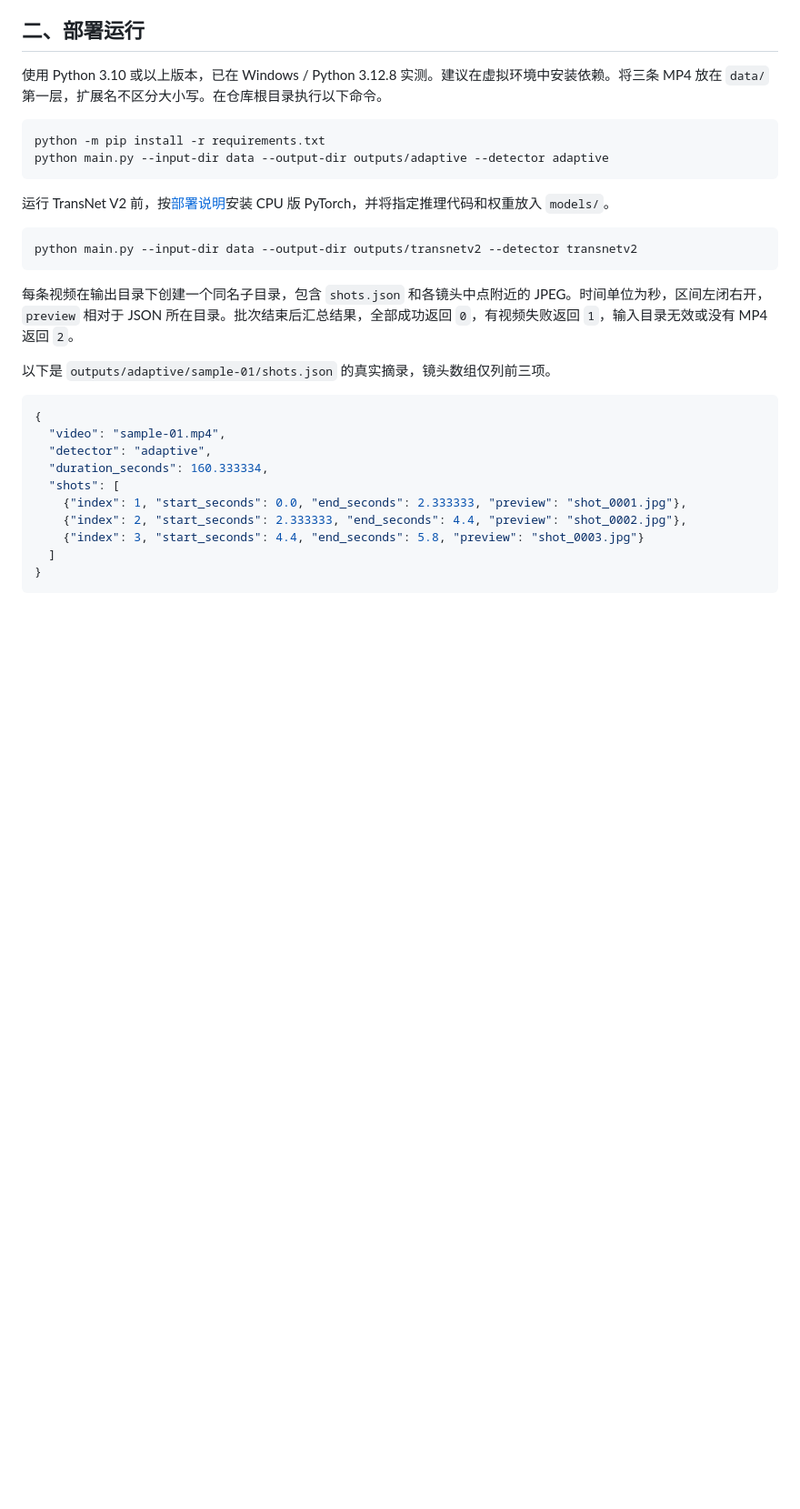
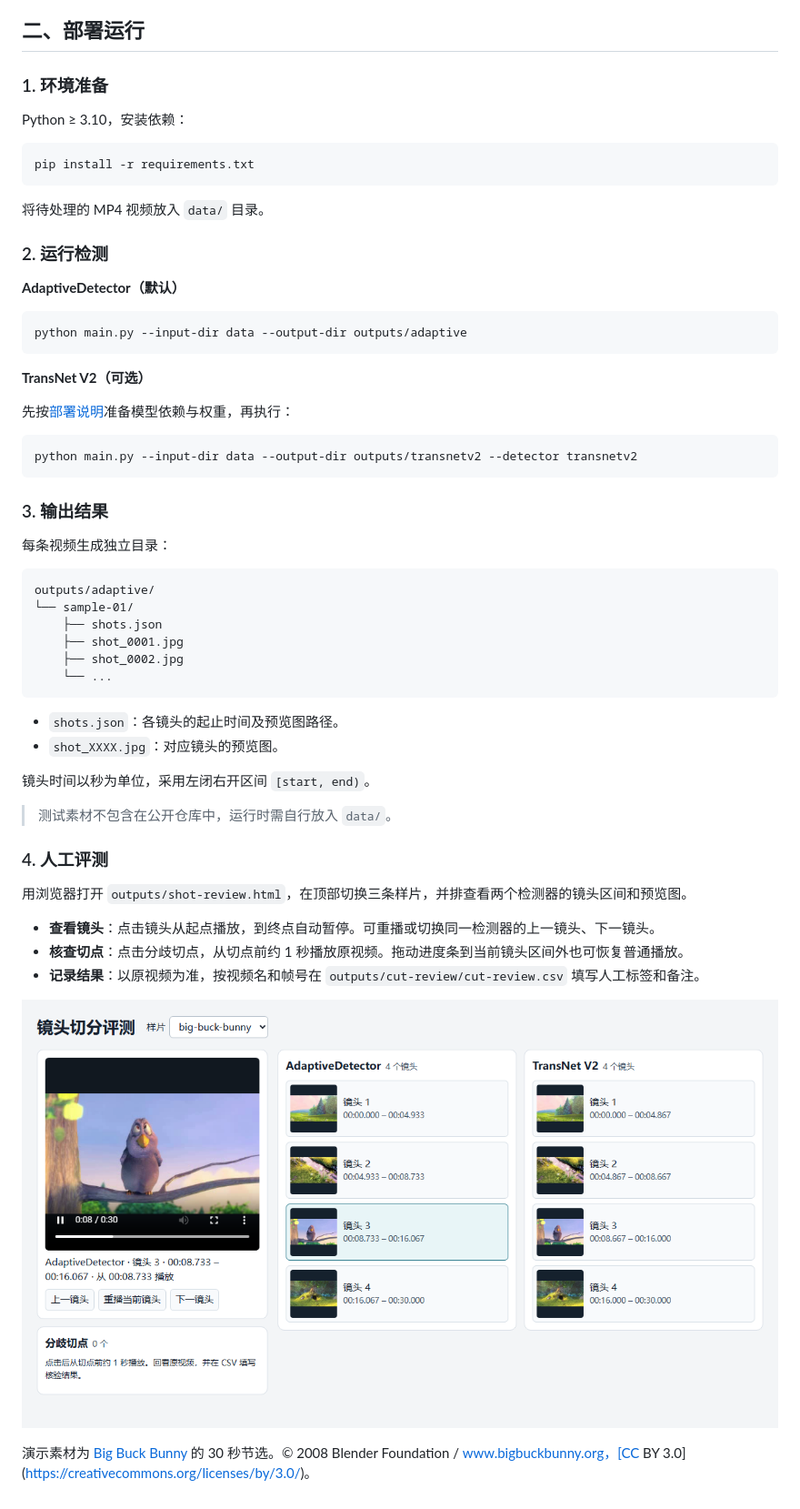
Before and after one commit to re-tourist/short-video-shot-detection, a Markdown page: README.md, the part around one of its changes. Shown at 91% size. Rendered like a GitHub page; pictures changed too: docs/Developer/shot-review-demo.png (added); blank space fills up the shorter version.

Commit message:
Use developer README with public demo screenshot

````diff
--- a/README.md
+++ b/README.md
@@ -16,32 +52,60 @@
 
 ## 二、部署运行
 
-使用 Python 3.10 或以上版本，已在 Windows / Python 3.12.8 实测。建议在虚拟环境中安装依赖。将三条 MP4 放在 `data/` 第一层，扩展名不区分大小写。在仓库根目录执行以下命令。
+### 1. 环境准备
 
-```bash
-python -m pip install -r requirements.txt
-python main.py --input-dir data --output-dir outputs/adaptive --detector adaptive
+Python ≥ 3.10，安装依赖：
+
+```
+pip install -r requirements.txt
 ```
 
-运行 TransNet V2 前，按[部署说明](docs/detector-comparison.md#部署与运行)安装 CPU 版 PyTorch，并将指定推理代码和权重放入 `models/`。
+将待处理的 MP4 视频放入 `data/` 目录。
 
-```bash
+### 2. 运行检测
+
+**AdaptiveDetector（默认）**
+
+```
+python main.py --input-dir data --output-dir outputs/adaptive
+```
+
+**TransNet V2（可选）**
+
+先按[部署说明](docs/detector-comparison.md#部署与运行)准备模型依赖与权重，再执行：
+
+```
 python main.py --input-dir data --output-dir outputs/transnetv2 --detector transnetv2
 ```
 
-每条视频在输出目录下创建一个同名子目录，包含 `shots.json` 和各镜头中点附近的 JPEG。时间单位为秒，区间左闭右开，`preview` 相对于 JSON 所在目录。批次结束后汇总结果，全部成功返回 `0`，有视频失败返回 `1`，输入目录无效或没有 MP4 返回 `2`。
+### 3. 输出结果
 
-以下是 `outputs/adaptive/sample-01/shots.json` 的真实摘录，镜头数组仅列前三项。
+每条视频生成独立目录：
 
-```json
-{
-  "video": "sample-01.mp4",
-  "detector": "adaptive",
-  "duration_seconds": 160.333334,
-  "shots": [
-    {"index": 1, "start_seconds": 0.0, "end_seconds": 2.333333, "preview": "shot_0001.jpg"},
-    {"index": 2, "start_seconds": 2.333333, "end_seconds": 4.4, "preview": "shot_0002.jpg"},
-    {"index": 3, "start_seconds": 4.4, "end_seconds": 5.8, "preview": "shot_0003.jpg"}
-  ]
-}
 ```
+outputs/adaptive/
+└── sample-01/
+    ├── shots.json
+    ├── shot_0001.jpg
+    ├── shot_0002.jpg
+    └── ...
+```
+
+- `shots.json`：各镜头的起止时间及预览图路径。
+- `shot_XXXX.jpg`：对应镜头的预览图。
+
+镜头时间以秒为单位，采用左闭右开区间 `[start, end)`。
+
+> 测试素材不包含在公开仓库中，运行时需自行放入 `data/`。
+
+### 4. 人工评测
+
+用浏览器打开 `outputs/shot-review.html`，在顶部切换三条样片，并排查看两个检测器的镜头区间和预览图。
+
+- **查看镜头**：点击镜头从起点播放，到终点自动暂停。可重播或切换同一检测器的上一镜头、下一镜头。
+- **核查切点**：点击分歧切点，从切点前约 1 秒播放原视频。拖动进度条到当前镜头区间外也可恢复普通播放。
+- **记录结果**：以原视频为准，按视频名和帧号在 `outputs/cut-review/cut-review.csv` 填写人工标签和备注。
+
+![人工评测界面，使用公开动画演示](docs/Developer/shot-review-demo.png)
+
+演示素材为 [Big Buck Bunny](https://peach.blender.org/about/) 的 30 秒节选。© 2008 Blender Foundation / www.bigbuckbunny.org，[CC BY 3.0](https://creativecommons.org/licenses/by/3.0/)。
````
Also changed, not shown: other parts of README.md (+38 -2 lines).
